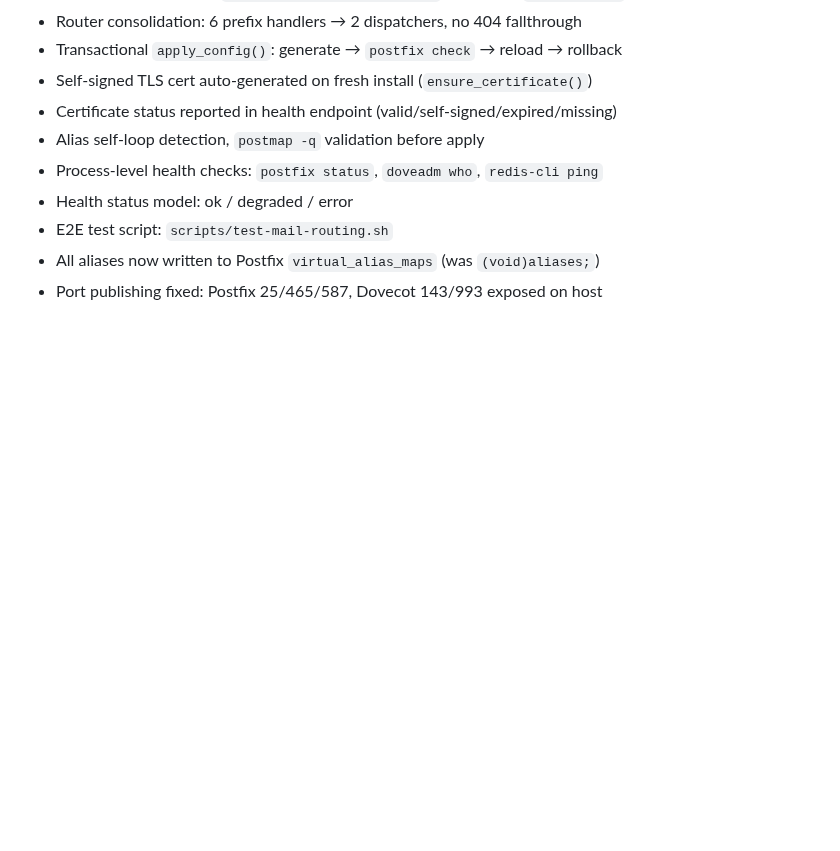
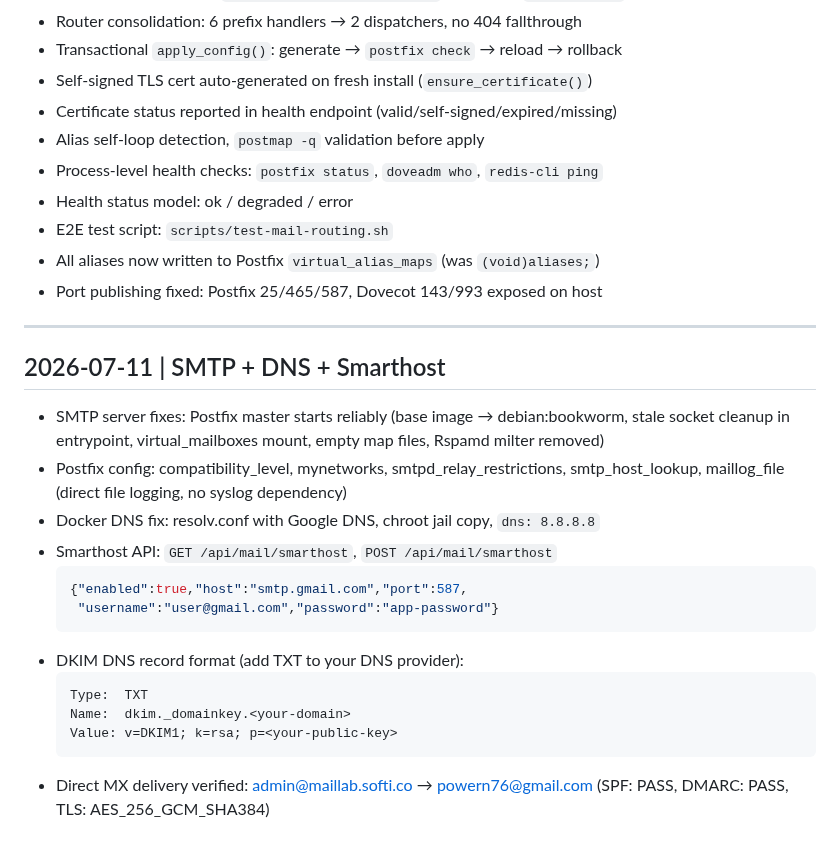
Before and after one commit to powern/containercp, a Markdown page: CHANGELOG.md, the part around the change. GitHub-like rendering; blank space fills up the shorter version.

Commit message:
docs: update CHANGELOG with SMTP/DNS/smarthost fixes and DKIM instructions

````diff
--- a/CHANGELOG.md
+++ b/CHANGELOG.md
@@ -80,3 +80,27 @@ See `docs/changelog/early-development.md` for detailed entries.
 - E2E test script: `scripts/test-mail-routing.sh`
 - All aliases now written to Postfix `virtual_alias_maps` (was `(void)aliases;`)
 - Port publishing fixed: Postfix 25/465/587, Dovecot 143/993 exposed on host
+
+---
+
+## 2026-07-11 | SMTP + DNS + Smarthost
+
+- SMTP server fixes: Postfix master starts reliably (base image → debian:bookworm,
+  stale socket cleanup in entrypoint, virtual_mailboxes mount, empty map files,
+  Rspamd milter removed)
+- Postfix config: compatibility_level, mynetworks, smtpd_relay_restrictions,
+  smtp_host_lookup, maillog_file (direct file logging, no syslog dependency)
+- Docker DNS fix: resolv.conf with Google DNS, chroot jail copy, `dns: 8.8.8.8`
+- Smarthost API: `GET /api/mail/smarthost`, `POST /api/mail/smarthost`
+  ```json
+  {"enabled":true,"host":"smtp.gmail.com","port":587,
+   "username":"user@gmail.com","password":"app-password"}
+  ```
+- DKIM DNS record format (add TXT to your DNS provider):
+  ```
+  Type:  TXT
+  Name:  dkim._domainkey.<your-domain>
+  Value: v=DKIM1; k=rsa; p=<your-public-key>
+  ```
+- Direct MX delivery verified: admin@maillab.softi.co → powern76@gmail.com
+  (SPF: PASS, DMARC: PASS, TLS: AES_256_GCM_SHA384)
````
